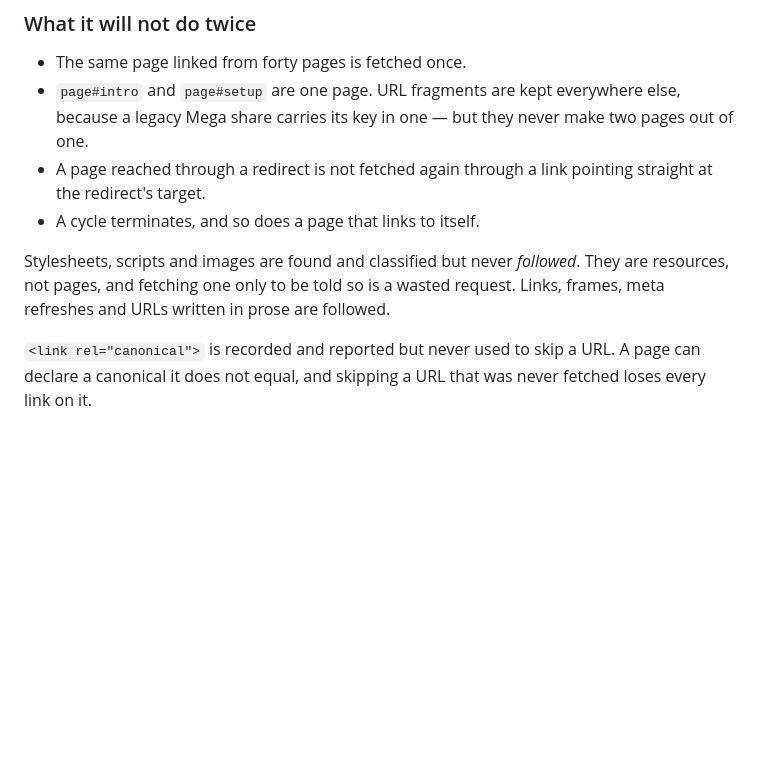
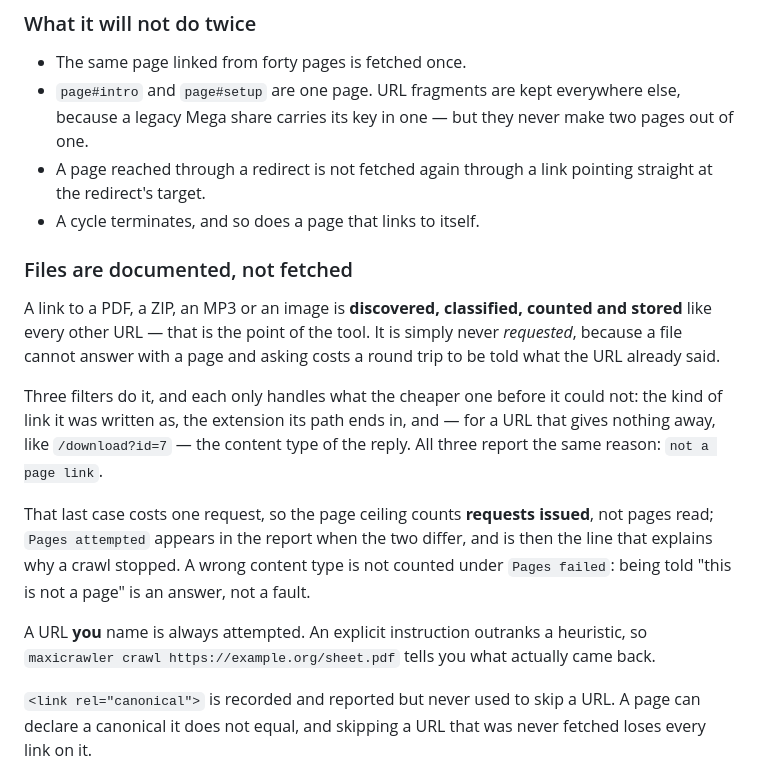
Before and after one commit to fmando/MaxiCrawler, a Markdown page: README.md, the part around the change. Rendered like a GitHub page; blank space fills up the shorter version.

```diff
--- a/README.md
+++ b/README.md
@@ -974,9 +974,27 @@ default. A crawl with no `--depth` still fetches exactly one page.
   pointing straight at the redirect's target.
 - A cycle terminates, and so does a page that links to itself.
 
-Stylesheets, scripts and images are found and classified but never *followed*.
-They are resources, not pages, and fetching one only to be told so is a wasted
-request. Links, frames, meta refreshes and URLs written in prose are followed.
+### Files are documented, not fetched
+
+A link to a PDF, a ZIP, an MP3 or an image is **discovered, classified, counted
+and stored** like every other URL — that is the point of the tool. It is simply
+never *requested*, because a file cannot answer with a page and asking costs a
+round trip to be told what the URL already said.
+
+Three filters do it, and each only handles what the cheaper one before it
+could not: the kind of link it was written as, the extension its path ends in,
+and — for a URL that gives nothing away, like `/download?id=7` — the content
+type of the reply. All three report the same reason: `not a page link`.
+
+That last case costs one request, so the page ceiling counts **requests
+issued**, not pages read; `Pages attempted` appears in the report when the two
+differ, and is then the line that explains why a crawl stopped. A wrong content
+type is not counted under `Pages failed`: being told "this is not a page" is an
+answer, not a fault.
+
+A URL **you** name is always attempted. An explicit instruction outranks a
+heuristic, so `maxicrawler crawl https://example.org/sheet.pdf` tells you what
+actually came back.
 
 `<link rel="canonical">` is recorded and reported but never used to skip a URL.
 A page can declare a canonical it does not equal, and skipping a URL that was
```
Also changed, not shown: docs/architecture.md (+50 -11 lines).
